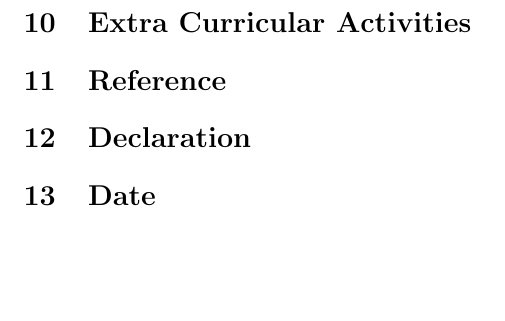
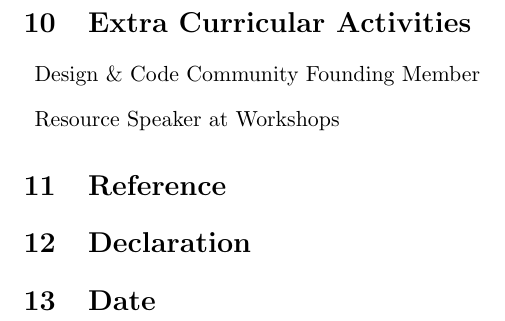
Before and after one commit to kgediya/Krunal_Resume, a LaTeX CV (resume.tex): part of page 6 of 6, cut so that both start at the same text, the shorter picture padded with empty space. Compiled offline with pdfLaTeX.

Commit message:
Extra-Curricular section updated

```diff
--- a/resume.tex
+++ b/resume.tex
@@ -127,6 +127,10 @@ None as for now
 \item {Enroot Mumbai Hackathon Participant}
 \end{description}
 \section{Extra Curricular Activities}
+\begin{description}
+\item {Design \& Code Community Founding Member}
+\item {Resource Speaker at Workshops}
+\end{description}
 \section{Reference}
 \section{Declaration}
 \section{Date}
```
Also changed, not shown: resume.pdf.
